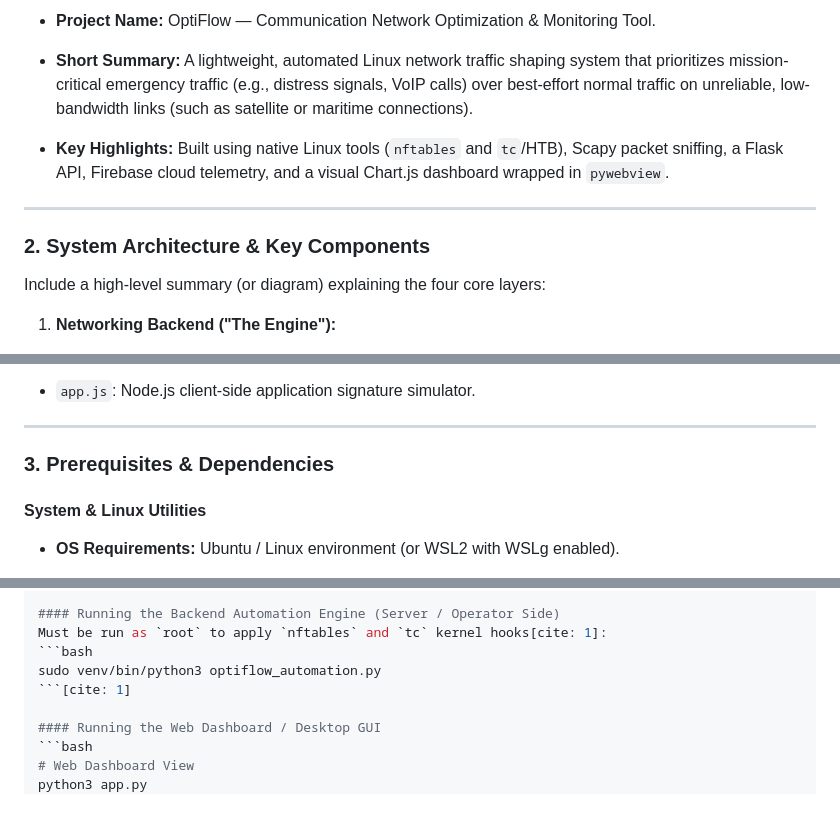
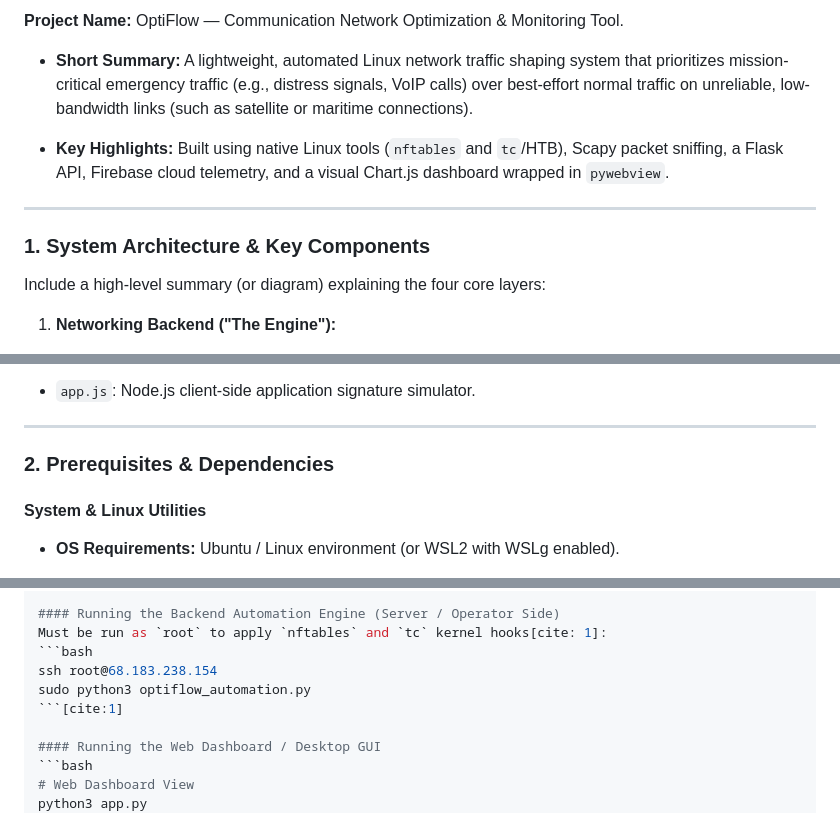
Before and after one commit to Janani-Sruthi/ITP-Linux-Networking, a Markdown page: README.md, 3 parts joined by grey strips. Rendered like a GitHub page.

````diff
--- a/README.md
+++ b/README.md
@@ -1,4 +1,4 @@
-* **Project Name:** OptiFlow — Communication Network Optimization & Monitoring Tool.
+**Project Name:** OptiFlow — Communication Network Optimization & Monitoring Tool.
 
 
 * **Short Summary:** A lightweight, automated Linux network traffic shaping system that prioritizes mission-critical emergency traffic (e.g., distress signals, VoIP calls) over best-effort normal traffic on unreliable, low-bandwidth links (such as satellite or maritime connections).
@@ -10,7 +10,7 @@
 
 ---
 
-### 2. **System Architecture & Key Components**
+### 1. **System Architecture & Key Components**
 
 Include a high-level summary (or diagram) explaining the four core layers:
 
@@ -50,7 +50,7 @@ Include a high-level summary (or diagram) explaining the four core layers:
 
 ---
 
-### 3. **Prerequisites & Dependencies**
+### 2. **Prerequisites & Dependencies**
 
 #### System & Linux Utilities
 
@@ -109,8 +109,9 @@ Detail the key scripts and commands depending on the test configuration (e.g., S
 #### Running the Backend Automation Engine (Server / Operator Side)
 Must be run as `root` to apply `nftables` and `tc` kernel hooks[cite: 1]:
 ```bash
-sudo venv/bin/python3 optiflow_automation.py
-```[cite: 1]
+ssh root@68.183.238.154
+sudo python3 optiflow_automation.py
+```[cite:1]
 
 #### Running the Web Dashboard / Desktop GUI
 ```bash
````
